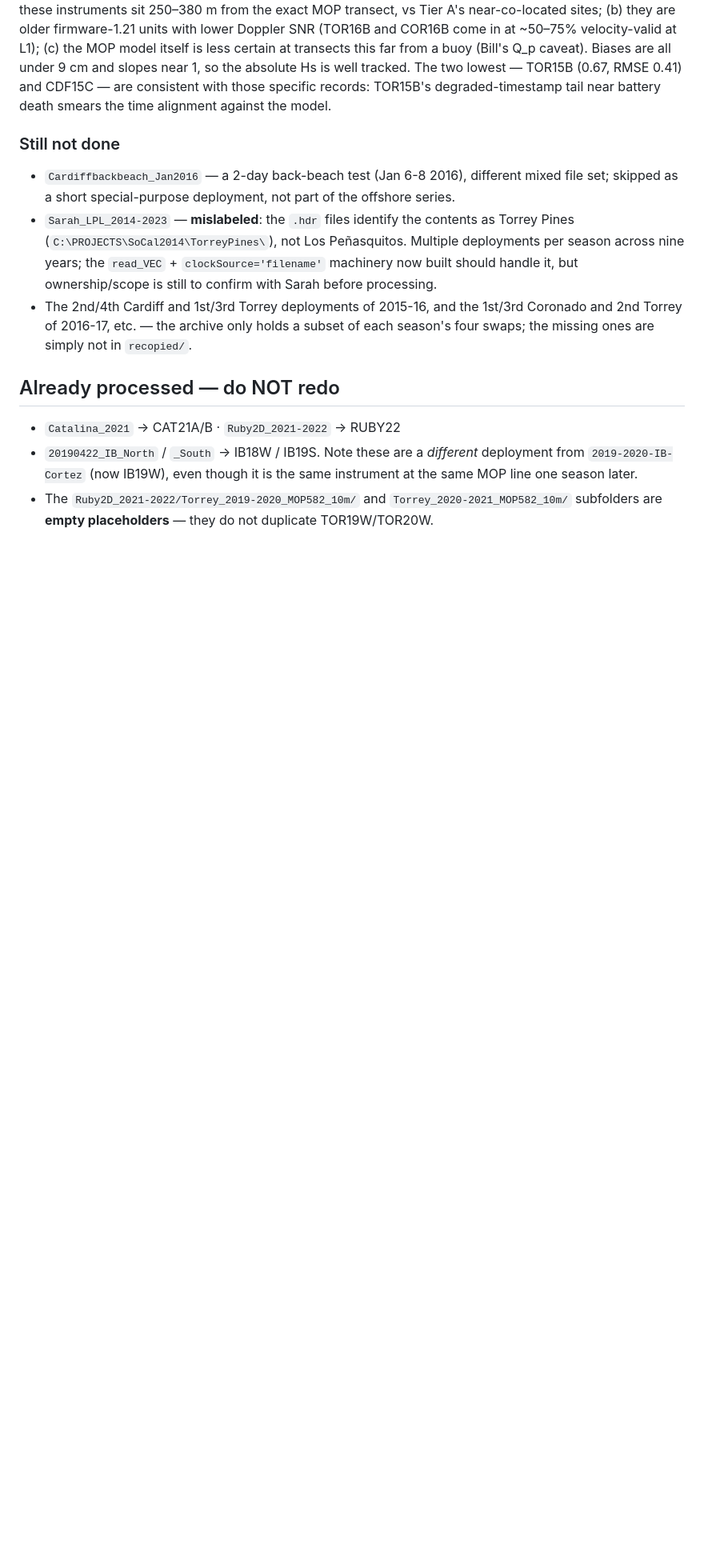
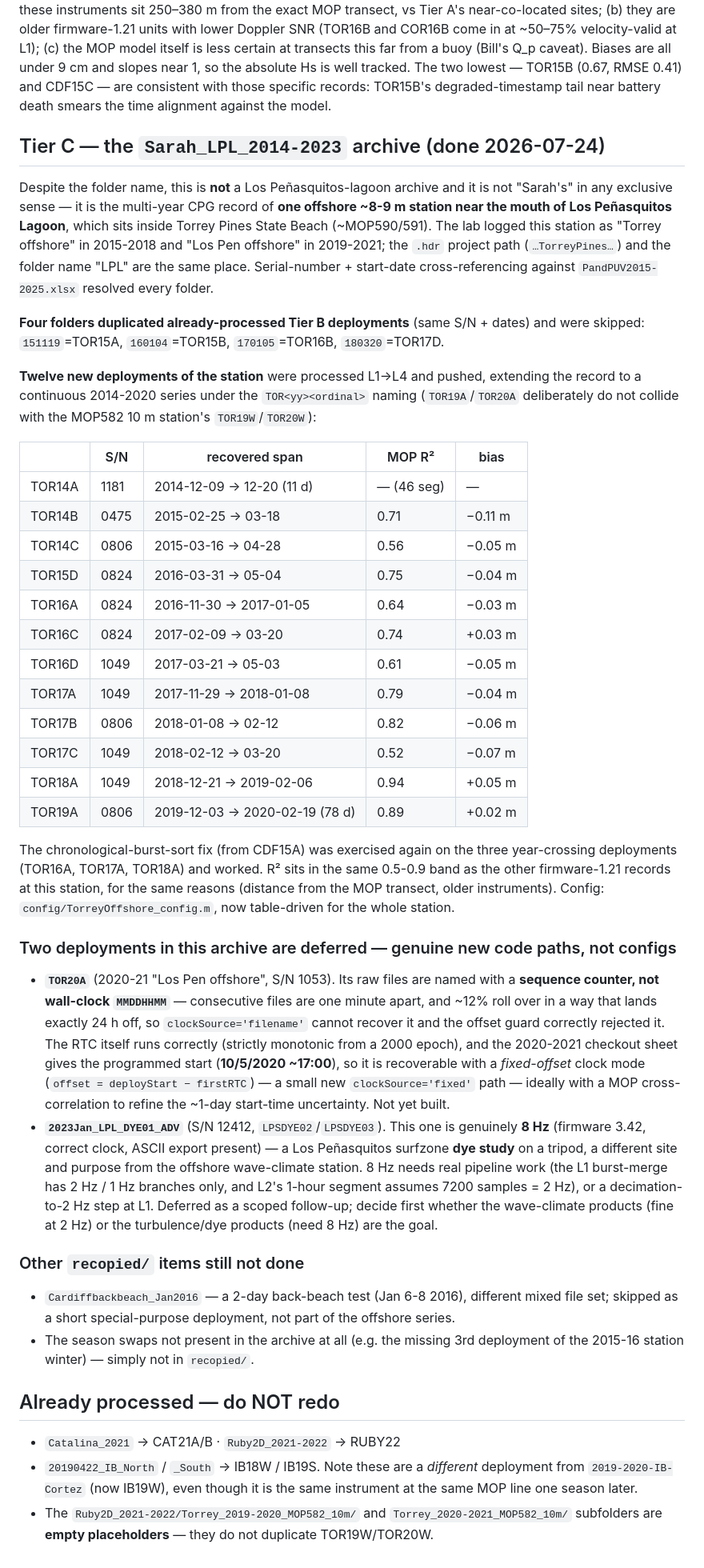
Before and after one commit to holdenlesliebole/Nortek_Vector_PUV_Pipeline, a Markdown page: docs/recopied_data_backlog.md, the part around the change. Shown at 80% size. Rendered like a GitHub page; blank space fills up the shorter version.

Commit message:
docs: record the Sarah/LPL-mouth archive processing (Tier C)
The Sarah_LPL_2014-2023 folder is the multi-year record of one offshore
station near the Los Peñasquitos lagoon mouth (~MOP590/591, in Torrey
Pines State Beach), logged as "Torrey offshore" early and "Los Pen
offshore" later — not a lagoon archive. 4 folders duplicated Tier B; 12
new station deployments (2014-2020) were processed L1-L4 and pushed under
TOR<yy><ordinal>, with the MOP validation table.

Two deployments deferred as genuine new code paths: TOR20A (2020-21) uses
sequence-counter filenames, not wall-clock MMDDHHMM, so it needs a
fixed-offset clock mode anchored to the checkout start (10/5/2020); and
the 2023 LPL dye experiment is genuinely 8 Hz (a surfzone dye study),
which needs 8 Hz pipeline support or decimation.

```diff
--- a/docs/recopied_data_backlog.md
+++ b/docs/recopied_data_backlog.md
@@ -143,17 +143,68 @@ so the absolute Hs is well tracked. The two lowest — TOR15B (0.67, RMSE 0.41)
 consistent with those specific records: TOR15B's degraded-timestamp tail near battery death
 smears the time alignment against the model.
 
-### Still not done
+## Tier C — the `Sarah_LPL_2014-2023` archive (done 2026-07-24)
+
+Despite the folder name, this is **not** a Los Peñasquitos-lagoon archive and it is not
+"Sarah's" in any exclusive sense — it is the multi-year CPG record of **one offshore ~8-9 m
+station near the mouth of Los Peñasquitos Lagoon**, which sits inside Torrey Pines State Beach
+(~MOP590/591). The lab logged this station as "Torrey offshore" in 2015-2018 and "Los Pen
+offshore" in 2019-2021; the `.hdr` project path (`…TorreyPines…`) and the folder name "LPL"
+are the same place. Serial-number + start-date cross-referencing against `PandPUV2015-2025.xlsx`
+resolved every folder.
+
+**Four folders duplicated already-processed Tier B deployments** (same S/N + dates) and were
+skipped: `151119`=TOR15A, `160104`=TOR15B, `170105`=TOR16B, `180320`=TOR17D.
+
+**Twelve new deployments of the station** were processed L1→L4 and pushed, extending the record
+to a continuous 2014-2020 series under the `TOR<yy><ordinal>` naming (`TOR19A`/`TOR20A`
+deliberately do not collide with the MOP582 10 m station's `TOR19W`/`TOR20W`):
+
+| | S/N | recovered span | MOP R² | bias |
+|---|---|---|---|---|
+| TOR14A | 1181 | 2014-12-09 → 12-20 (11 d) | — (46 seg) | — |
+| TOR14B | 0475 | 2015-02-25 → 03-18 | 0.71 | −0.11 m |
+| TOR14C | 0806 | 2015-03-16 → 04-28 | 0.56 | −0.05 m |
+| TOR15D | 0824 | 2016-03-31 → 05-04 | 0.75 | −0.04 m |
+| TOR16A | 0824 | 2016-11-30 → 2017-01-05 | 0.64 | −0.03 m |
+| TOR16C | 0824 | 2017-02-09 → 03-20 | 0.74 | +0.03 m |
+| TOR16D | 1049 | 2017-03-21 → 05-03 | 0.61 | −0.05 m |
+| TOR17A | 1049 | 2017-11-29 → 2018-01-08 | 0.79 | −0.04 m |
+| TOR17B | 0806 | 2018-01-08 → 02-12 | 0.82 | −0.06 m |
+| TOR17C | 1049 | 2018-02-12 → 03-20 | 0.52 | −0.07 m |
+| TOR18A | 1049 | 2018-12-21 → 2019-02-06 | 0.94 | +0.05 m |
+| TOR19A | 0806 | 2019-12-03 → 2020-02-19 (78 d) | 0.89 | +0.02 m |
+
+The chronological-burst-sort fix (from CDF15A) was exercised again on the three year-crossing
+deployments (TOR16A, TOR17A, TOR18A) and worked. R² sits in the same 0.5-0.9 band as the other
+firmware-1.21 records at this station, for the same reasons (distance from the MOP transect,
+older instruments). Config: `config/TorreyOffshore_config.m`, now table-driven for the whole
+station.
+
+### Two deployments in this archive are deferred — genuine new code paths, not configs
+
+- **`TOR20A`** (2020-21 "Los Pen offshore", S/N 1053). Its raw files are named with a
+  **sequence counter, not wall-clock `MMDDHHMM`** — consecutive files are one minute apart, and
+  ~12% roll over in a way that lands exactly 24 h off, so `clockSource='filename'` cannot recover
+  it and the offset guard correctly rejected it. The RTC itself runs correctly (strictly
+  monotonic from a 2000 epoch), and the 2020-2021 checkout sheet gives the programmed start
+  (**10/5/2020 ~17:00**), so it is recoverable with a *fixed-offset* clock mode
+  (`offset = deployStart − firstRTC`) — a small new `clockSource='fixed'` path — ideally with a
+  MOP cross-correlation to refine the ~1-day start-time uncertainty. Not yet built.
+- **`2023Jan_LPL_DYE01_ADV`** (S/N 12412, `LPSDYE02`/`LPSDYE03`). This one is genuinely
+  **8 Hz** (firmware 3.42, correct clock, ASCII export present) — a Los Peñasquitos surfzone
+  **dye study** on a tripod, a different site and purpose from the offshore wave-climate station.
+  8 Hz needs real pipeline work (the L1 burst-merge has 2 Hz / 1 Hz branches only, and L2's
+  1-hour segment assumes 7200 samples = 2 Hz), or a decimation-to-2 Hz step at L1. Deferred as a
+  scoped follow-up; decide first whether the wave-climate products (fine at 2 Hz) or the
+  turbulence/dye products (need 8 Hz) are the goal.
+
+### Other `recopied/` items still not done
 
 - `Cardiffbackbeach_Jan2016` — a 2-day back-beach test (Jan 6-8 2016), different mixed file
   set; skipped as a short special-purpose deployment, not part of the offshore series.
-- `Sarah_LPL_2014-2023` — **mislabeled**: the `.hdr` files identify the contents as Torrey
-  Pines (`C:\PROJECTS\SoCal2014\TorreyPines\`), not Los Peñasquitos. Multiple deployments per
-  season across nine years; the `read_VEC` + `clockSource='filename'` machinery now built
-  should handle it, but ownership/scope is still to confirm with Sarah before processing.
-- The 2nd/4th Cardiff and 1st/3rd Torrey deployments of 2015-16, and the 1st/3rd Coronado and
-  2nd Torrey of 2016-17, etc. — the archive only holds a subset of each season's four swaps;
-  the missing ones are simply not in `recopied/`.
+- The season swaps not present in the archive at all (e.g. the missing 3rd deployment of the
+  2015-16 station winter) — simply not in `recopied/`.
 
 ## Already processed — do NOT redo
 
```
